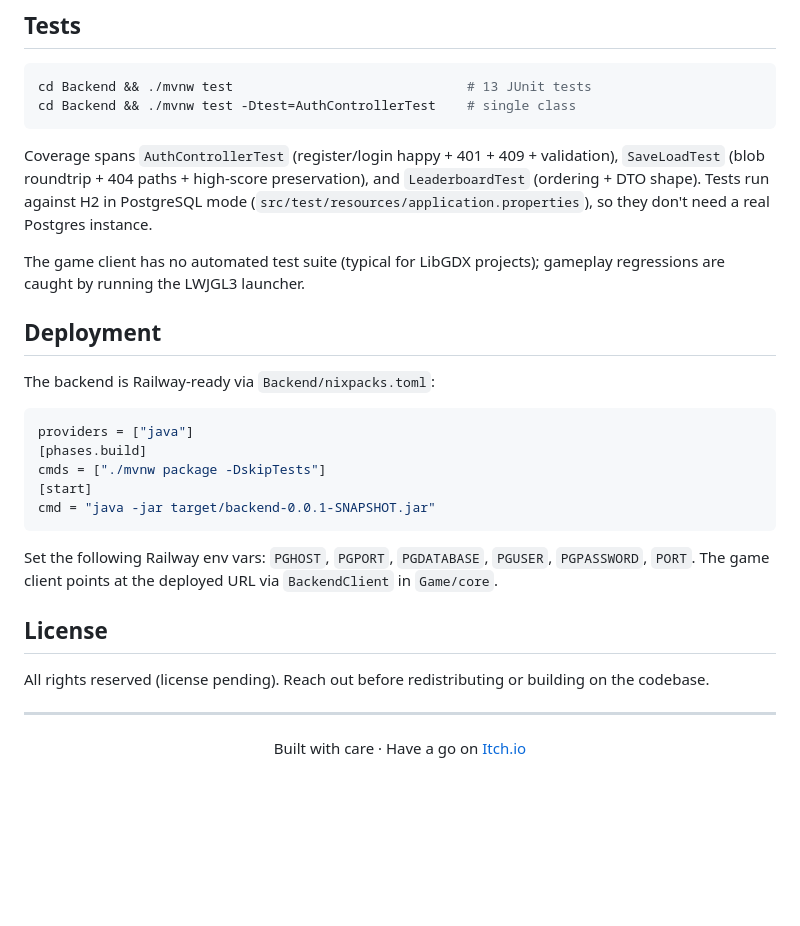
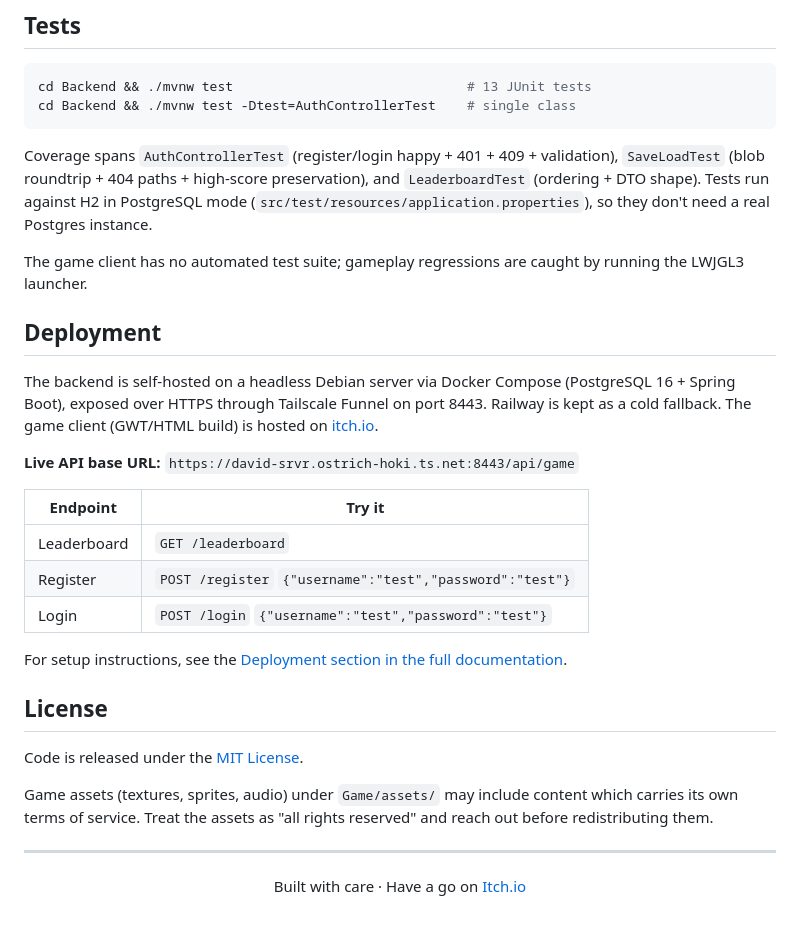
Before and after one commit to davidalexander24/AstroDrill, a Markdown page: README.md, the part around one of its changes. GitHub-like rendering; blank space fills up the shorter version.

````diff
--- a/README.md
+++ b/README.md
@@ -194,25 +203,27 @@ cd Backend && ./mvnw test -Dtest=AuthControllerTest    # single class
 
 Coverage spans `AuthControllerTest` (register/login happy + 401 + 409 + validation), `SaveLoadTest` (blob roundtrip + 404 paths + high-score preservation), and `LeaderboardTest` (ordering + DTO shape). Tests run against H2 in PostgreSQL mode (`src/test/resources/application.properties`), so they don't need a real Postgres instance.
 
-The game client has no automated test suite (typical for LibGDX projects); gameplay regressions are caught by running the LWJGL3 launcher.
+The game client has no automated test suite; gameplay regressions are caught by running the LWJGL3 launcher.
 
 ## Deployment
 
-The backend is Railway-ready via `Backend/nixpacks.toml`:
+The backend is self-hosted on a headless Debian server via Docker Compose (PostgreSQL 16 + Spring Boot), exposed over HTTPS through Tailscale Funnel on port 8443. Railway is kept as a cold fallback. The game client (GWT/HTML build) is hosted on [itch.io](https://davidalexanderr.itch.io/astrodrill).
 
-```toml
-providers = ["java"]
-[phases.build]
-cmds = ["./mvnw package -DskipTests"]
-[start]
-cmd = "java -jar target/backend-0.0.1-SNAPSHOT.jar"
-```
+**Live API base URL:** `https://david-srvr.ostrich-hoki.ts.net:8443/api/game`
 
-Set the following Railway env vars: `PGHOST`, `PGPORT`, `PGDATABASE`, `PGUSER`, `PGPASSWORD`, `PORT`. The game client points at the deployed URL via `BackendClient` in `Game/core`.
+| Endpoint | Try it |
+| --- | --- |
+| Leaderboard | `GET /leaderboard` |
+| Register | `POST /register` `{"username":"test","password":"test"}` |
+| Login | `POST /login` `{"username":"test","password":"test"}` |
+
+For setup instructions, see the [Deployment section in the full documentation](./docs/documentation.md#deployment).
 
 ## License
 
-All rights reserved (license pending). Reach out before redistributing or building on the codebase.
+Code is released under the [MIT License](./LICENSE).
+
+Game assets (textures, sprites, audio) under `Game/assets/` may include content which carries its own terms of service. Treat the assets as "all rights reserved" and reach out before redistributing them.
 
 ---
 
````
Also changed, not shown: other parts of README.md (+27 -18 lines), docs/documentation.md (+31 -5 lines), docs/screenshots/factory.png (added), docs/screenshots/factory1.png (added), docs/screenshots/flight.png (added), docs/screenshots/mining.png (added), 2 other files.
